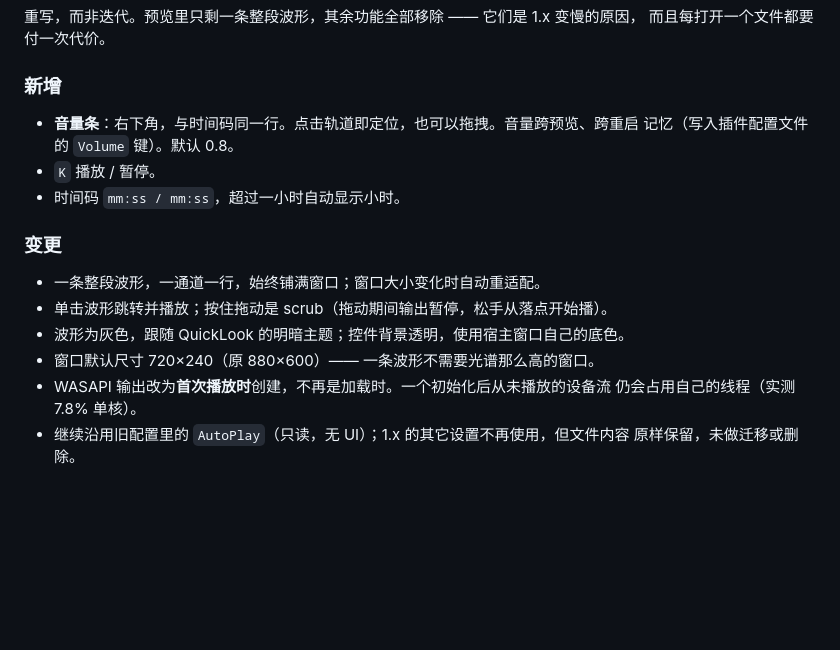
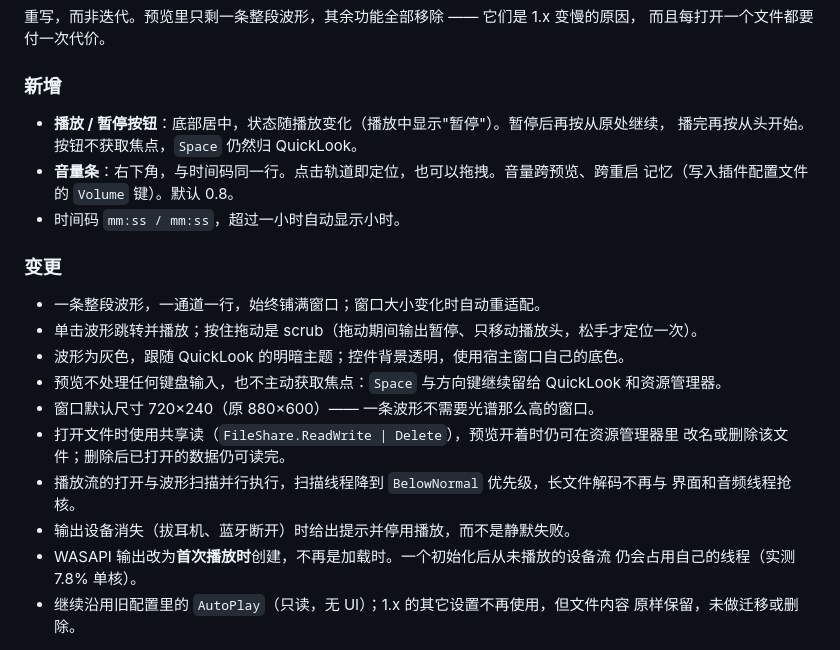
Before and after one commit to qhtchestnut/QuickLook-WavePlugin, a Markdown page: CHANGELOG.md, the part around the change. GitHub-like rendering; blank space fills up the shorter version.

```diff
--- a/CHANGELOG.md
+++ b/CHANGELOG.md
@@ -10,17 +10,24 @@
 
 ### 新增
 
+- **播放 / 暂停按钮**：底部居中，状态随播放变化（播放中显示"暂停"）。暂停后再按从原处继续，
+  播完再按从头开始。按钮不获取焦点，`Space` 仍然归 QuickLook。
 - **音量条**：右下角，与时间码同一行。点击轨道即定位，也可以拖拽。音量跨预览、跨重启
   记忆（写入插件配置文件的 `Volume` 键）。默认 0.8。
-- `K` 播放 / 暂停。
 - 时间码 `mm:ss / mm:ss`，超过一小时自动显示小时。
 
 ### 变更
 
 - 一条整段波形，一通道一行，始终铺满窗口；窗口大小变化时自动重适配。
-- 单击波形跳转并播放；按住拖动是 scrub（拖动期间输出暂停，松手从落点开始播）。
+- 单击波形跳转并播放；按住拖动是 scrub（拖动期间输出暂停、只移动播放头，松手才定位一次）。
 - 波形为灰色，跟随 QuickLook 的明暗主题；控件背景透明，使用宿主窗口自己的底色。
+- 预览不处理任何键盘输入，也不主动获取焦点：`Space` 与方向键继续留给 QuickLook 和资源管理器。
 - 窗口默认尺寸 720×240（原 880×600）—— 一条波形不需要光谱那么高的窗口。
+- 打开文件时使用共享读（`FileShare.ReadWrite | Delete`），预览开着时仍可在资源管理器里
+  改名或删除该文件；删除后已打开的数据仍可读完。
+- 播放流的打开与波形扫描并行执行，扫描线程降到 `BelowNormal` 优先级，长文件解码不再与
+  界面和音频线程抢核。
+- 输出设备消失（拔耳机、蓝牙断开）时给出提示并停用播放，而不是静默失败。
 - WASAPI 输出改为**首次播放时**创建，不再是加载时。一个初始化后从未播放的设备流
   仍会占用自己的线程（实测 7.8% 单核）。
 - 继续沿用旧配置里的 `AutoPlay`（只读，无 UI）；1.x 的其它设置不再使用，但文件内容
```
Also changed, not shown: CLAUDE.md (+5 -3 lines), README.md (+3 -2 lines), assets/screenshot.png, 7 other files.
